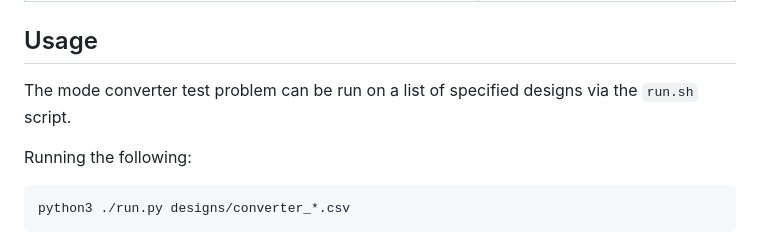
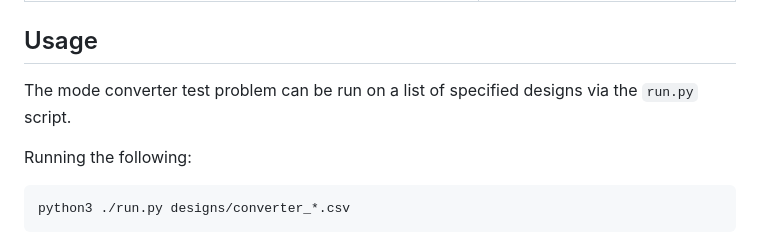
Before and after one commit to NanoComp/photonics-opt-testbed, a Markdown page: waveguide_mode_converter/README.md, the part around the change. GitHub-like rendering.

Commit message:
Fix run.sh -> run.py typo in README

```diff
--- a/waveguide_mode_converter/README.md
+++ b/waveguide_mode_converter/README.md
@@ -36,7 +36,7 @@ Mode converter designs are under the `designs/` subfolder.
 ## Usage
 
 The mode converter test problem can be run on a list of specified designs via
-the `run.sh` script.
+the `run.py` script.
 
 Running the following:
 
```
